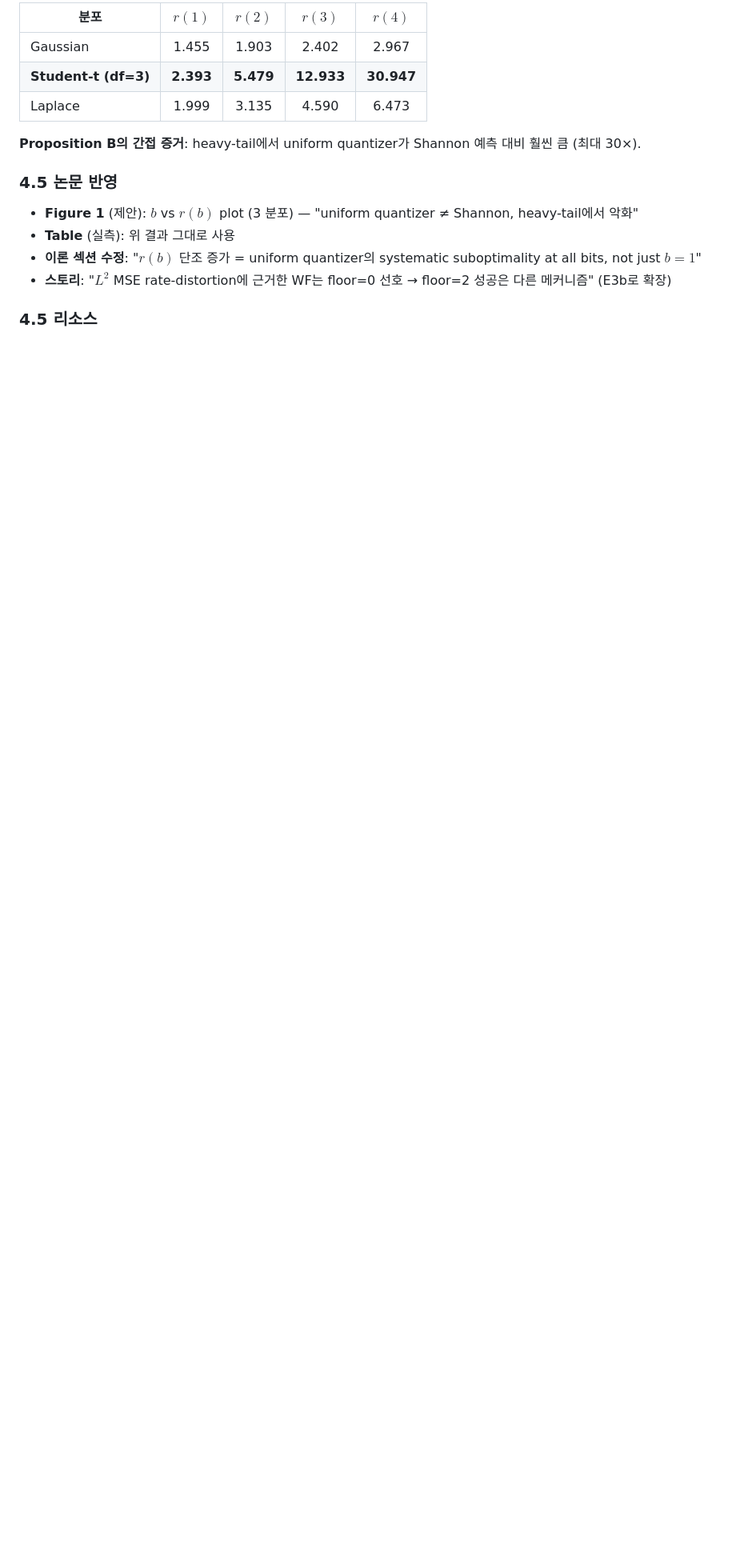
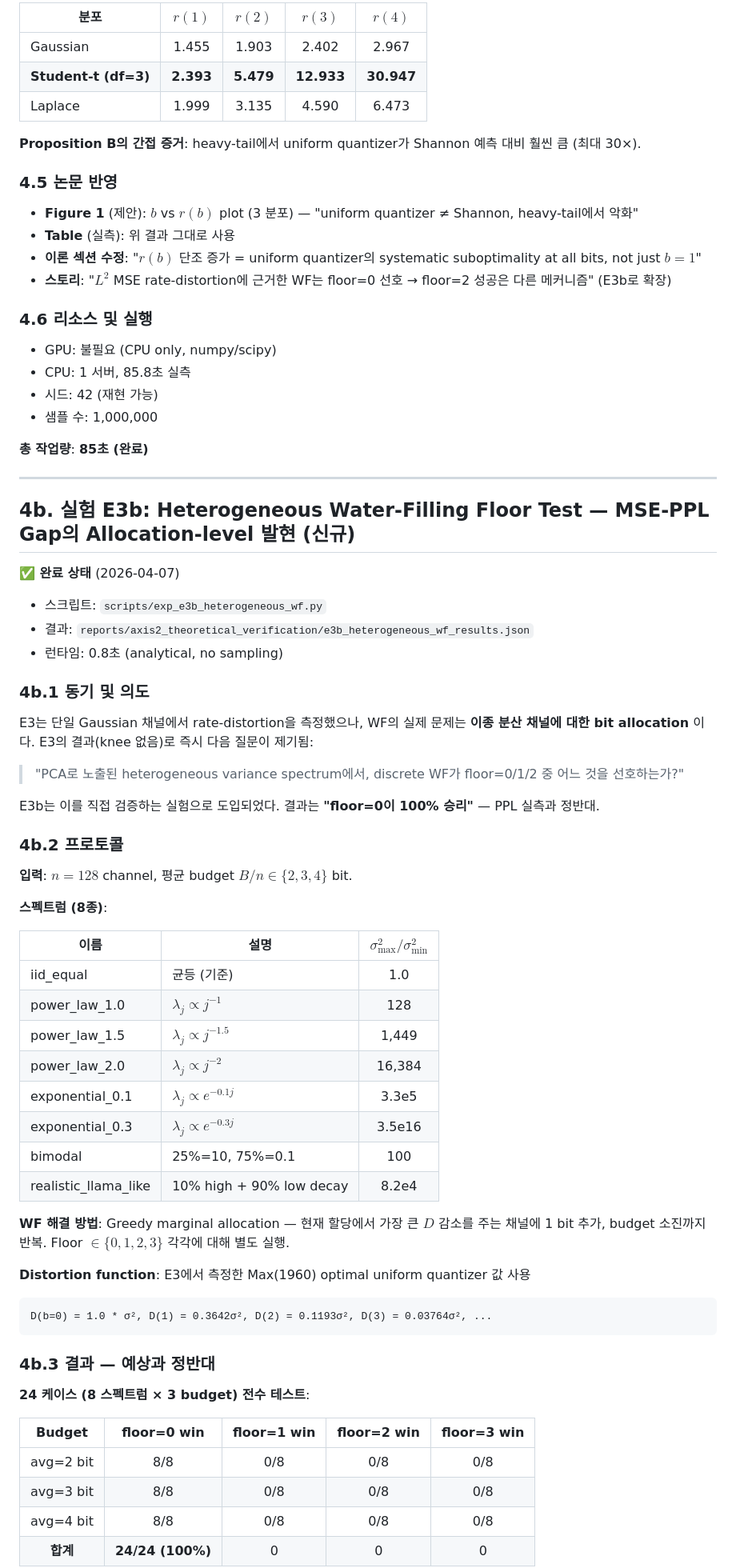
Before and after one commit to iamseungpil/boltzmann-attention, a Markdown page: reports/AXIS2_THEORETICAL_VERIFICATION_EXPERIMENT_PLAN.md, the part around one of its changes. Shown at 80% size. Rendered like a GitHub page; blank space fills up the shorter version.

Commit message:
auto: AXIS2_THEORETICAL_VERIFICATION_EXPERIMENT_PLAN.md modified

````diff
--- a/reports/AXIS2_THEORETICAL_VERIFICATION_EXPERIMENT_PLAN.md
+++ b/reports/AXIS2_THEORETICAL_VERIFICATION_EXPERIMENT_PLAN.md
@@ -334,4 +334,64 @@ $b$-bit 균등 양자화기의 실제 distortion이 $b < 2$에서 Shannon $\sigm
 - **이론 섹션 수정**: "$r(b)$ 단조 증가 = uniform quantizer의 systematic suboptimality at all bits, not just $b=1$"
 - **스토리**: "$L^2$ MSE rate-distortion에 근거한 WF는 floor=0 선호 → floor=2 성공은 다른 메커니즘" (E3b로 확장)
 
-### 4.5 리소스
+### 4.6 리소스 및 실행
+
+- GPU: 불필요 (CPU only, numpy/scipy)
+- CPU: 1 서버, 85.8초 실측
+- 시드: 42 (재현 가능)
+- 샘플 수: 1,000,000
+
+**총 작업량**: **85초 (완료)**
+
+---
+
+## 4b. 실험 E3b: Heterogeneous Water-Filling Floor Test — **MSE-PPL Gap의 Allocation-level 발현** (신규)
+
+**✅ 완료 상태** (2026-04-07)
+- 스크립트: `scripts/exp_e3b_heterogeneous_wf.py`
+- 결과: `reports/axis2_theoretical_verification/e3b_heterogeneous_wf_results.json`
+- 런타임: 0.8초 (analytical, no sampling)
+
+### 4b.1 동기 및 의도
+
+E3는 단일 Gaussian 채널에서 rate-distortion을 측정했으나, WF의 실제 문제는 **이종 분산 채널에 대한 bit allocation** 이다. E3의 결과(knee 없음)로 즉시 다음 질문이 제기됨:
+
+> "PCA로 노출된 heterogeneous variance spectrum에서, discrete WF가 floor=0/1/2 중 어느 것을 선호하는가?"
+
+E3b는 이를 직접 검증하는 실험으로 도입되었다. 결과는 **"floor=0이 100% 승리"** — PPL 실측과 정반대.
+
+### 4b.2 프로토콜
+
+**입력**: $n=128$ channel, 평균 budget $B/n \in \{2, 3, 4\}$ bit.
+
+**스펙트럼 (8종)**:
+
+| 이름 | 설명 | $\sigma^2_{\max}/\sigma^2_{\min}$ |
+|---|---|:---:|
+| iid_equal | 균등 (기준) | 1.0 |
+| power_law_1.0 | $\lambda_j \propto j^{-1}$ | 128 |
+| power_law_1.5 | $\lambda_j \propto j^{-1.5}$ | 1,449 |
+| power_law_2.0 | $\lambda_j \propto j^{-2}$ | 16,384 |
+| exponential_0.1 | $\lambda_j \propto e^{-0.1j}$ | 3.3e5 |
+| exponential_0.3 | $\lambda_j \propto e^{-0.3j}$ | 3.5e16 |
+| bimodal | 25%=10, 75%=0.1 | 100 |
+| realistic_llama_like | 10% high + 90% low decay | 8.2e4 |
+
+**WF 해결 방법**: Greedy marginal allocation — 현재 할당에서 가장 큰 $D$ 감소를 주는 채널에 1 bit 추가, budget 소진까지 반복. Floor $\in \{0, 1, 2, 3\}$ 각각에 대해 별도 실행.
+
+**Distortion function**: E3에서 측정한 Max(1960) optimal uniform quantizer 값 사용
+```
+D(b=0) = 1.0 * σ², D(1) = 0.3642σ², D(2) = 0.1193σ², D(3) = 0.03764σ², ...
+```
+
+### 4b.3 결과 — 예상과 정반대
+
+**24 케이스 (8 스펙트럼 × 3 budget) 전수 테스트**:
+
+| Budget | floor=0 win | floor=1 win | floor=2 win | floor=3 win |
+|:---:|:---:|:---:|:---:|:---:|
+| avg=2 bit | 8/8 | 0/8 | 0/8 | 0/8 |
+| avg=3 bit | 8/8 | 0/8 | 0/8 | 0/8 |
+| avg=4 bit | 8/8 | 0/8 | 0/8 | 0/8 |
+| **합계** | **24/24 (100%)** | 0 | 0 | 0 |
+
````
Also changed, not shown: other parts of reports/AXIS2_THEORETICAL_VERIFICATION_EXPERIMENT_PLAN.md (+52 -2 lines).
